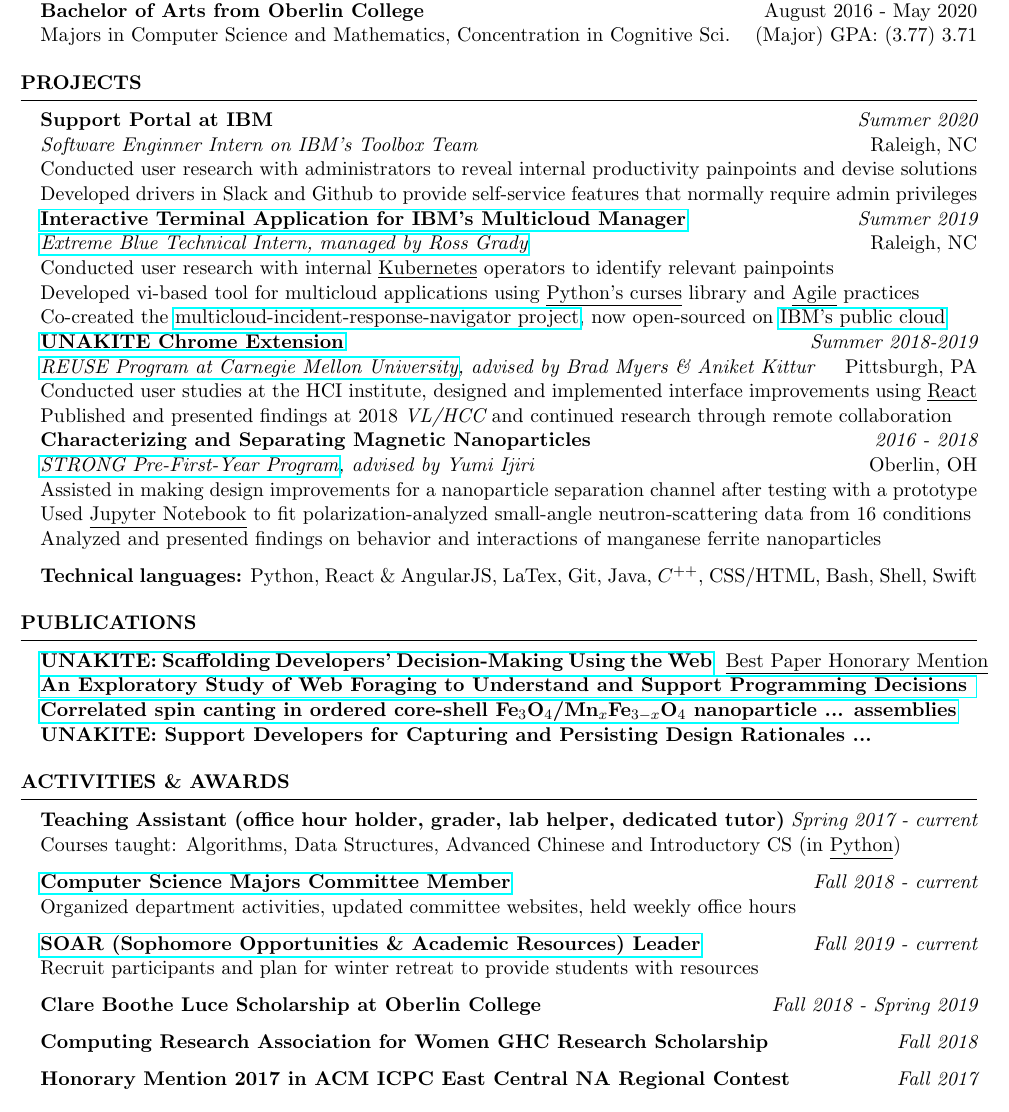
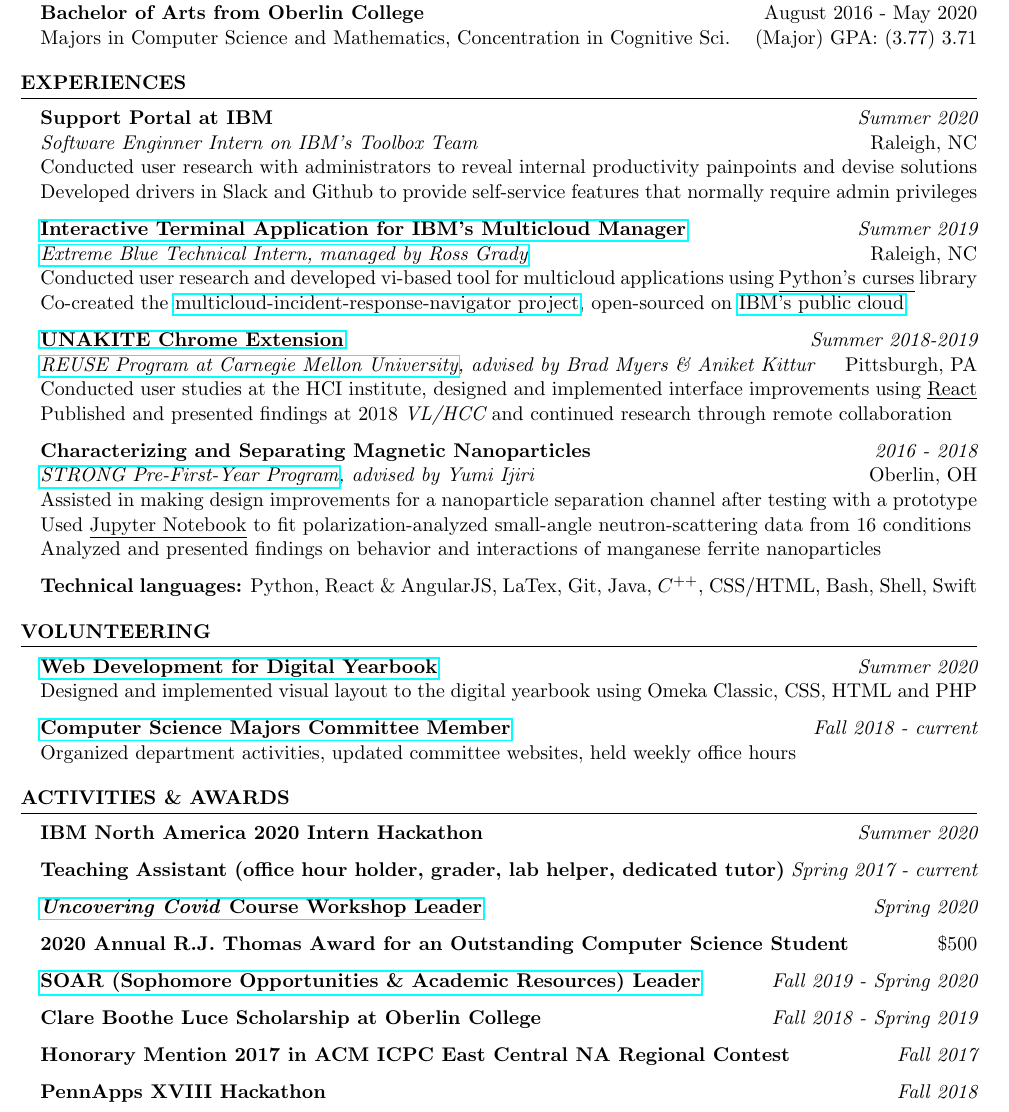
Before and after one commit to janeon/Resume, a LaTeX CV (resume.tex): part of the page, cut so that both start at the same text. Compiled offline with pdfLaTeX.

Commit message:
Updates from workshop with Fred

```diff
--- a/resume.tex
+++ b/resume.tex
@@ -26,20 +26,22 @@
 % \end{rSection}
 %    Projects And Seminars
 %-----------------------------------------------------------------------------------------------
-\begin{rSection}{Projects}
+\begin{rSection}{Experiences}
 {\bf Support Portal at IBM} \hfill  {\em Summer 2020} \\
 {\it Software Enginner Intern on IBM's Toolbox Team} \hfill { Raleigh, NC} \\
 {Conducted user research with administrators to reveal internal productivity painpoints and devise solutions} \\
 {Developed drivers in Slack and Github to provide self-service features that normally require admin privileges}
+
 \href{https://github.com/IBM/multicloud-incident-response-navigator}{\bf Interactive Terminal Application for IBM's Multicloud Manager} \hfill  {\em Summer 2019} \\
 \href{https://www.ibm.com/employment/extremeblue/index.html}{\em Extreme Blue Technical Intern, managed by Ross Grady} \hfill { Raleigh, NC} \\
-{Conducted user research with internal \underline{Kubernetes} operators to identify relevant painpoints} \\
-Developed vi-based tool for multicloud applications using \underline{Python's curses} library and \underline{Agile} practices \\
-{Co-created the \href{https://github.com/IBM/multicloud-incident-response-navigator}{multicloud-incident-response-navigator project}, now open-sourced on \href{https://github.com/IBM/multicloud-incident-response-navigator}{IBM's public cloud}} \\
+Conducted user research and developed vi-based tool for multicloud applications using \underline{Python's curses} library\\
+{Co-created the \href{https://github.com/IBM/multicloud-incident-response-navigator}{multicloud-incident-response-navigator project}, open-sourced on \href{https://github.com/IBM/multicloud-incident-response-navigator}{IBM's public cloud}}
+
 {\bf \href{https://unakite.info/}{UNAKITE Chrome Extension}}\hfill {\em Summer 2018-2019} \\
 {\em \href{https://www.cmu.edu/scs/isr/reuse/}{REUSE Program at Carnegie Mellon University}, advised by Brad Myers \& Aniket Kittur} \hfill { Pittsburgh, PA}\\
 Conducted user studies at the HCI institute, designed and implemented interface improvements using \underline{React} \\
-Published and presented findings at 2018 {\em VL/HCC} and continued research through remote collaboration\\
+Published and presented findings at 2018 {\em VL/HCC} and continued research through remote collaboration
+
 {\bf Characterizing and Separating Magnetic Nanoparticles } \hfill {\em 2016 - 2018}\\
 {\em \href{https://www.oberlin.edu/undergraduate-research/programs/strong}{STRONG Pre-First-Year Program}, advised by Yumi Ijiri } \hfill { Oberlin, OH}\\
 Assisted in making design improvements for a nanoparticle separation channel after testing with a prototype \\
@@ -48,18 +50,27 @@
 
  \textbf{Technical languages:} {Python, React \& AngularJS, LaTex, Git, Java, {$C^{++}$}, CSS/HTML, Bash, Shell, Swift}
 \end{rSection}
-\begin{rSection}{Publications}
-{\href{http://www.cs.cmu.edu/~NatProg/papers/p67-liu-Unakite-UIST.pdf}{\bf UNAKITE: Scaffolding Developers’ Decision-Making Using the Web} ~ \underline{Best Paper Honorary Mention}} \\
-\href{http://www.cs.cmu.edu/~NatProg/papers/p305-hsieh.pdf}{\bf An Exploratory Study of Web Foraging to Understand and Support Programming Decisions }\\
-\normalsize
-{\href{https://janeon.github.io/assets/img/PhysRevB.99.094421.pdf}{\bf Correlated spin canting in ordered core-shell Fe$_3$O$_4$/Mn$_x$Fe$_{3-x}$O$_4$ nanoparticle ... assemblies} \\
-{\bf UNAKITE: Support Developers for Capturing and Persisting Design Rationales ...} }
-\end{rSection} \normalsize
+% \begin{rSection}{Publications}
+% {\href{http://www.cs.cmu.edu/~NatProg/papers/p67-liu-Unakite-UIST.pdf}{\bf UNAKITE: Scaffolding Developers’ Decision-Making Using the Web} ~ \underline{Best Paper Honorary Mention}} \\
+% \href{http://www.cs.cmu.edu/~NatProg/papers/p305-hsieh.pdf}{\bf An Exploratory Study of Web Foraging to Understand and Support Programming Decisions }\\
+% \normalsize
+% {\href{https://janeon.github.io/assets/img/PhysRevB.99.094421.pdf}{\bf Correlated spin canting in ordered core-shell Fe$_3$O$_4$/Mn$_x$Fe$_{3-x}$O$_4$ nanoparticle ... assemblies} \\
+% {\bf UNAKITE: Support Developers for Capturing and Persisting Design Rationales ...} }
+% \end{rSection} \normalsize
+
+\begin{rSection}{Volunteering}
+{\bf \href{https://www.oc2020.oberlincollegelibrary.org/}{Web Development for Digital Yearbook}} \hfill{\em Summer 2020} \\
+Designed and implemented visual layout to the digital yearbook using Omeka Classic, CSS, HTML and PHP
+
+\href{http://www.cs.oberlin.edu/~csmc/officers.php}{\textbf{Computer Science Majors Committee Member}} \hfill {\em Fall 2018 - current} \\
+Organized department activities, updated committee websites, held weekly office hours
+
+\end{rSection}
 
 \begin{rSection}{Activities \& Awards}
-{\bf Teaching Assistant (office hour holder, grader, lab helper, dedicated tutor)} \hfill {\em Spring 2017 - current} \\
-% Led weekly interactive lectures, assessed and assisted students in lab and problem sessions \\
-Courses taught: Algorithms, Data Structures, Advanced Chinese and Introductory CS (in \underline{Python})
+{\bf IBM North America 2020 Intern Hackathon} \hfill {\em Summer 2020}
+
+{\bf Teaching Assistant (office hour holder, grader, lab helper, dedicated tutor)} \hfill {\em Spring 2017 - current}
 
 % {\bf Grader for Data structures and algorithms}\hfill{\em 2017 - 2019} \\
 % Assessed and provided feedback to student worksheets and programs.
@@ -71,20 +82,23 @@
 % Led weekly oral practice sessions for a class of 8 students.
 % {\bf Lap helper for Introduction to Computer Science} \hfill {\em Fall 2017 and Spring 2019} \\
 % - Assisted ~20 students in weekly Python projects by helping debug and finding logical errors
-\href{http://www.cs.oberlin.edu/~csmc/officers.php}{\textbf{Computer Science Majors Committee Member}} \hfill {\em Fall 2018 - current} \\
-Organized department activities, updated committee websites, held weekly office hours
 
 % \textbf{Developed food optimization and messaging apps in} \underline{Swift}\hfill {\em PennApps 2018 \& Winter 2017}
 
 % \textbf{Natural languages}: Mandarin, Shanghainese, Spanish \\
 % {Other interests: Violin, rock climbing, reading}
-{\bf \href{https://www.oberlin.edu/career/set/soar/soar-leaders}{SOAR (Sophomore Opportunities \& Academic Resources) Leader}} \hfill{\em Fall 2019 - current} \\
-Recruit participants and plan for winter retreat to provide students with resources
+
+{\bf \href{https://www.oberlin.edu/admissions-and-aid/for-accepted-students/virtual-visits/covid-19-course}{\textit{Uncovering Covid} Course Workshop Leader}} \hfill{\em Spring 2020}
+
+{\bf 2020 Annual R.J. Thomas Award for an Outstanding Computer Science Student} \hfill{\$500}
+
+{\bf \href{https://www.oberlin.edu/career/set/soar/soar-leaders}{SOAR (Sophomore Opportunities \& Academic Resources) Leader}} \hfill{\em Fall 2019 - Spring 2020}
+
+
 
 {\bf Clare Boothe Luce Scholarship at Oberlin College} \hfill{\em Fall 2018 - Spring 2019}
 
 % Awarded per annum to a woman studying in a scientific field who intends to pursue graduate studies
-{\bf Computing Research Association for Women GHC Research Scholarship}\hfill{\em Fall 2018}
 
 {\bf Honorary Mention 2017 in ACM ICPC East Central NA Regional Contest}\hfill{\em Fall 2017}
 
@@ -92,6 +106,7 @@
 
 % {\bf STRONG Scholarship \& IB Diploma recipient }\hfill{\em Summer 2016-2017} \\
 %  Researched in 2016 and mentored 2017's cohort of students from underrepresented backgrounds
+{\bf PennApps XVIII Hackathon}\hfill{\em Fall 2018}
 \end{rSection}
 
 \end{document}
```
Also changed, not shown: cv.tex (+2 -2 lines).
